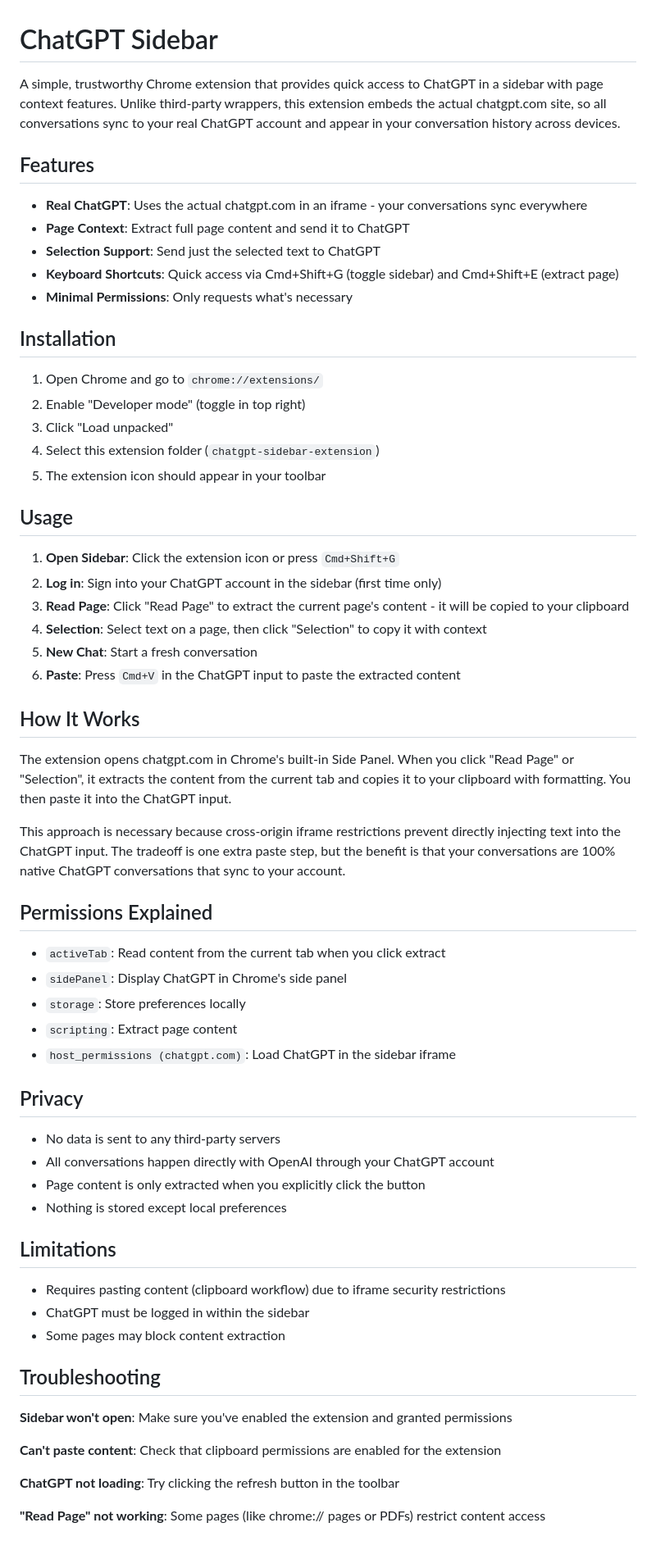
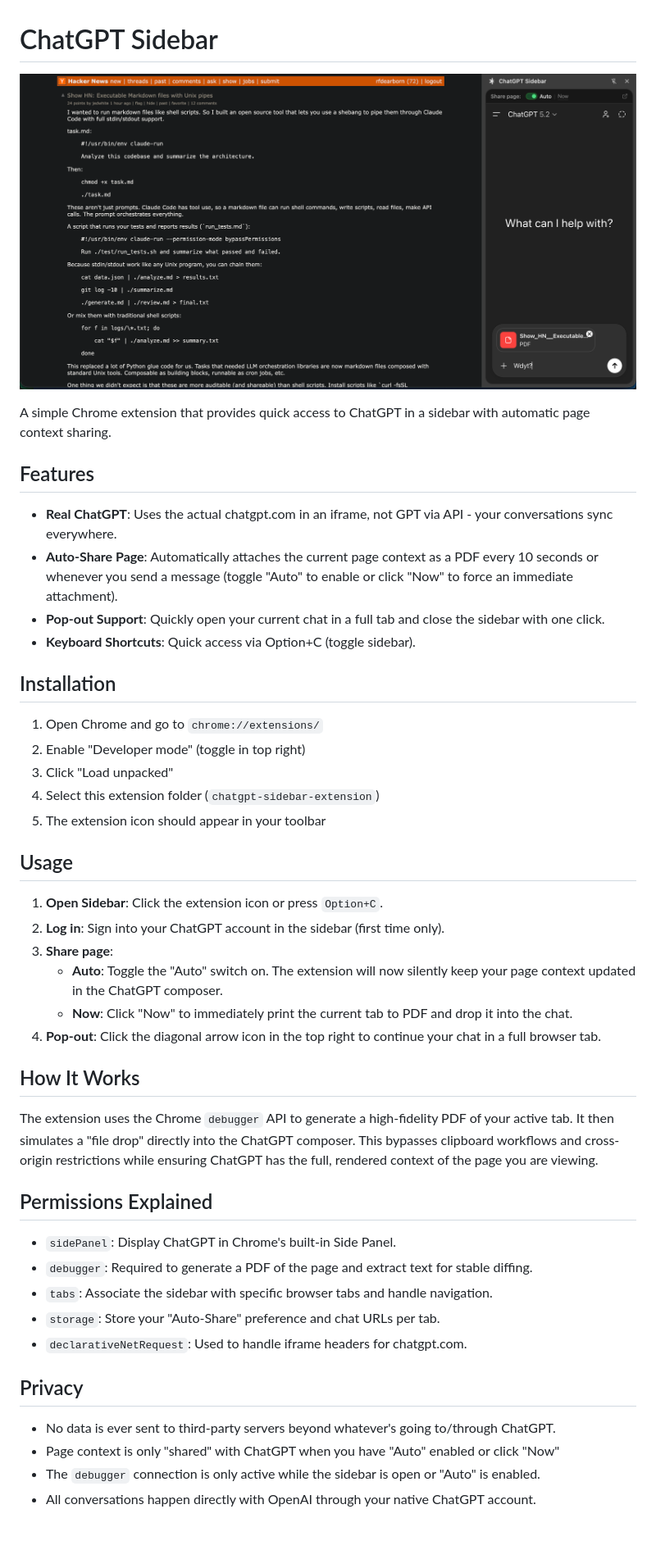
Before and after one commit to rfdearborn/chatgpt-sidebar-extension, a Markdown page: README.md, the part around the change. Shown at 82% size. GitHub-like rendering; pictures changed too: chatgpt_sidebar.png (added).

```diff
--- a/README.md
+++ b/README.md
@@ -1,14 +1,15 @@
 # ChatGPT Sidebar
 
-A simple, trustworthy Chrome extension that provides quick access to ChatGPT in a sidebar with page context features. Unlike third-party wrappers, this extension embeds the actual chatgpt.com site, so all conversations sync to your real ChatGPT account and appear in your conversation history across devices.
+![ChatGPT Sidebar Screenshot](chatgpt_sidebar.png)
+
+A simple Chrome extension that provides quick access to ChatGPT in a sidebar with automatic page context sharing.
 
 ## Features
 
-- **Real ChatGPT**: Uses the actual chatgpt.com in an iframe - your conversations sync everywhere
-- **Page Context**: Extract full page content and send it to ChatGPT
-- **Selection Support**: Send just the selected text to ChatGPT
-- **Keyboard Shortcuts**: Quick access via Cmd+Shift+G (toggle sidebar) and Cmd+Shift+E (extract page)
-- **Minimal Permissions**: Only requests what's necessary
+- **Real ChatGPT**: Uses the actual chatgpt.com in an iframe, not GPT via API - your conversations sync everywhere.
+- **Auto-Share Page**: Automatically attaches the current page context as a PDF every 10 seconds or whenever you send a message (toggle "Auto" to enable or click "Now" to force an immediate attachment).
+- **Pop-out Support**: Quickly open your current chat in a full tab and close the sidebar with one click.
+- **Keyboard Shortcuts**: Quick access via Option+C (toggle sidebar).
 
 ## Installation
 
@@ -20,46 +21,28 @@ A simple, trustworthy Chrome extension that provides quick access to ChatGPT in
 
 ## Usage
 
-1. **Open Sidebar**: Click the extension icon or press `Cmd+Shift+G`
-2. **Log in**: Sign into your ChatGPT account in the sidebar (first time only)
-3. **Read Page**: Click "Read Page" to extract the current page's content - it will be copied to your clipboard
-4. **Selection**: Select text on a page, then click "Selection" to copy it with context
-5. **New Chat**: Start a fresh conversation
-6. **Paste**: Press `Cmd+V` in the ChatGPT input to paste the extracted content
+1. **Open Sidebar**: Click the extension icon or press `Option+C`.
+2. **Log in**: Sign into your ChatGPT account in the sidebar (first time only).
+3. **Share page**:
+    - **Auto**: Toggle the "Auto" switch on. The extension will now silently keep your page context updated in the ChatGPT composer.
+    - **Now**: Click "Now" to immediately print the current tab to PDF and drop it into the chat.
+4. **Pop-out**: Click the diagonal arrow icon in the top right to continue your chat in a full browser tab.
 
 ## How It Works
 
-The extension opens chatgpt.com in Chrome's built-in Side Panel. When you click "Read Page" or "Selection", it extracts the content from the current tab and copies it to your clipboard with formatting. You then paste it into the ChatGPT input.
-
-This approach is necessary because cross-origin iframe restrictions prevent directly injecting text into the ChatGPT input. The tradeoff is one extra paste step, but the benefit is that your conversations are 100% native ChatGPT conversations that sync to your account.
+The extension uses the Chrome `debugger` API to generate a high-fidelity PDF of your active tab. It then simulates a "file drop" directly into the ChatGPT composer. This bypasses clipboard workflows and cross-origin restrictions while ensuring ChatGPT has the full, rendered context of the page you are viewing.
 
 ## Permissions Explained
 
-- `activeTab`: Read content from the current tab when you click extract
-- `sidePanel`: Display ChatGPT in Chrome's side panel
-- `storage`: Store preferences locally
-- `scripting`: Extract page content
-- `host_permissions (chatgpt.com)`: Load ChatGPT in the sidebar iframe
+- `sidePanel`: Display ChatGPT in Chrome's built-in Side Panel.
+- `debugger`: Required to generate a PDF of the page and extract text for stable diffing.
+- `tabs`: Associate the sidebar with specific browser tabs and handle navigation.
+- `storage`: Store your "Auto-Share" preference and chat URLs per tab.
+- `declarativeNetRequest`: Used to handle iframe headers for chatgpt.com.
 
 ## Privacy
 
-- No data is sent to any third-party servers
-- All conversations happen directly with OpenAI through your ChatGPT account
-- Page content is only extracted when you explicitly click the button
-- Nothing is stored except local preferences
-
-## Limitations
-
-- Requires pasting content (clipboard workflow) due to iframe security restrictions
-- ChatGPT must be logged in within the sidebar
-- Some pages may block content extraction
-
-## Troubleshooting
-
-**Sidebar won't open**: Make sure you've enabled the extension and granted permissions
-
-**Can't paste content**: Check that clipboard permissions are enabled for the extension
-
-**ChatGPT not loading**: Try clicking the refresh button in the toolbar
-
-**"Read Page" not working**: Some pages (like chrome:// pages or PDFs) restrict content access
+- No data is ever sent to third-party servers beyond whatever's going to/through ChatGPT.
+- Page context is only "shared" with ChatGPT when you have "Auto" enabled or click "Now"
+- The `debugger` connection is only active while the sidebar is open or "Auto" is enabled.
+- All conversations happen directly with OpenAI through your native ChatGPT account.
```
Also changed, not shown: 6 other files.
